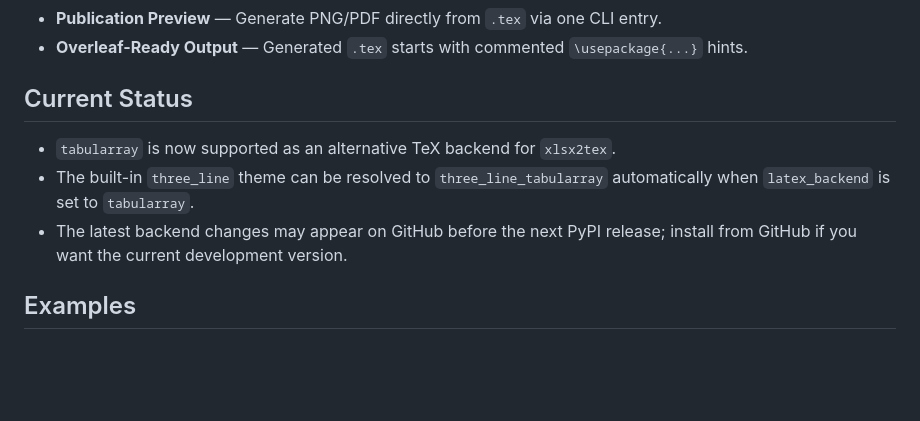
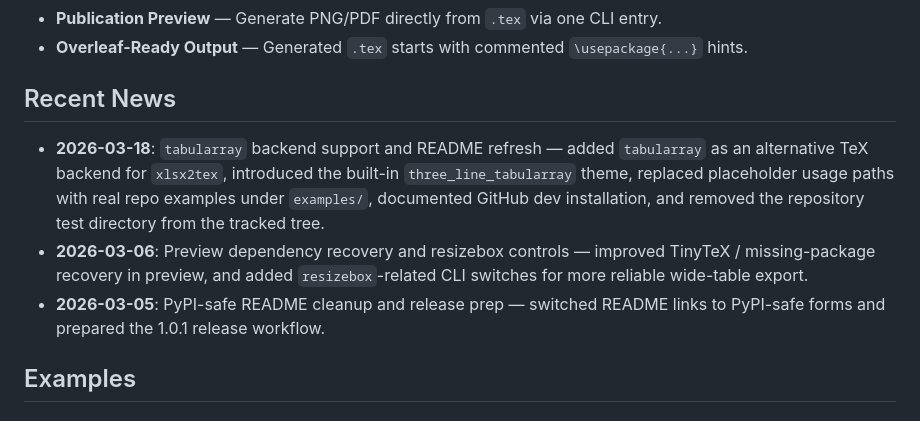
Before and after one commit to Galaxy-Dawn/pubtab, a Markdown page: README.md, the part around the change. Rendered like a GitHub page; blank space fills up the shorter version.

```diff
--- a/README.md
+++ b/README.md
@@ -26,11 +26,11 @@
 - **Publication Preview** — Generate PNG/PDF directly from `.tex` via one CLI entry.
 - **Overleaf-Ready Output** — Generated `.tex` starts with commented `\usepackage{...}` hints.
 
-## Current Status
+## Recent News
 
-- `tabularray` is now supported as an alternative TeX backend for `xlsx2tex`.
-- The built-in `three_line` theme can be resolved to `three_line_tabularray` automatically when `latex_backend` is set to `tabularray`.
-- The latest backend changes may appear on GitHub before the next PyPI release; install from GitHub if you want the current development version.
+- **2026-03-18**: `tabularray` backend support and README refresh — added `tabularray` as an alternative TeX backend for `xlsx2tex`, introduced the built-in `three_line_tabularray` theme, replaced placeholder usage paths with real repo examples under `examples/`, documented GitHub dev installation, and removed the repository test directory from the tracked tree.
+- **2026-03-06**: Preview dependency recovery and resizebox controls — improved TinyTeX / missing-package recovery in preview, and added `resizebox`-related CLI switches for more reliable wide-table export.
+- **2026-03-05**: PyPI-safe README cleanup and release prep — switched README links to PyPI-safe forms and prepared the 1.0.1 release workflow.
 
 ## Examples
 
```
Also changed, not shown: README.zh-CN.md (+4 -4 lines).
